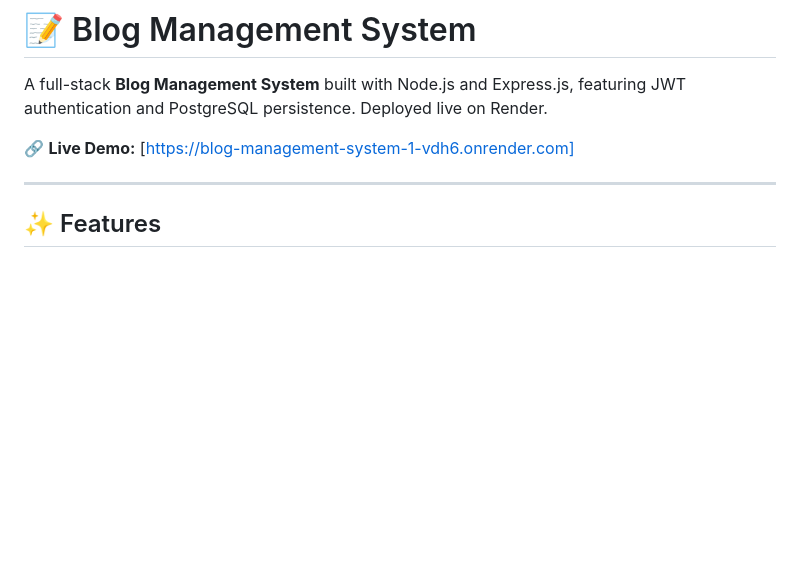
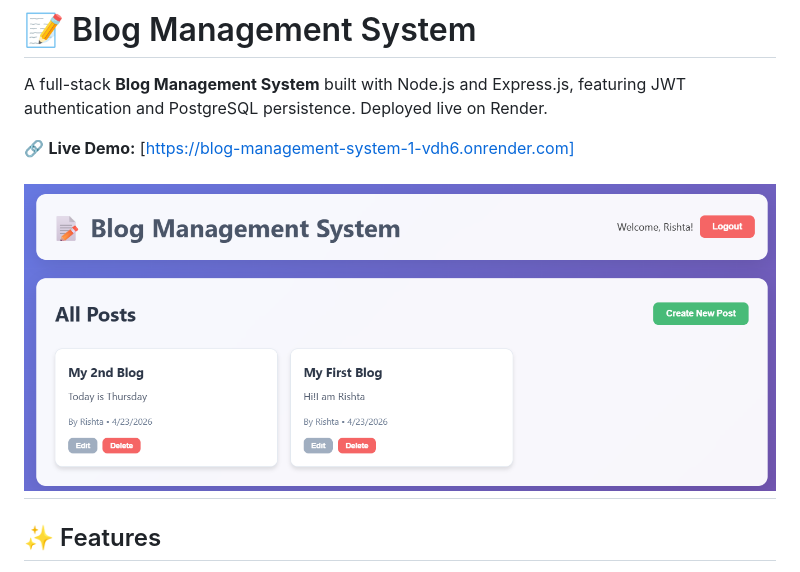
Before and after one commit to Mif-taa/Blog_Management_System, a Markdown page: README.md, the part around the change. Rendered like a GitHub page; blank space fills up the shorter version.

```diff
--- a/README.md
+++ b/README.md
@@ -4,6 +4,8 @@ A full-stack **Blog Management System** built with Node.js and Express.js, featu
 
 🔗 **Live Demo:** [https://blog-management-system-1-vdh6.onrender.com]
 
+
+![Blog Dashboard](screenshots/dashboard.png)
 ---
 
 ## ✨ Features
```
